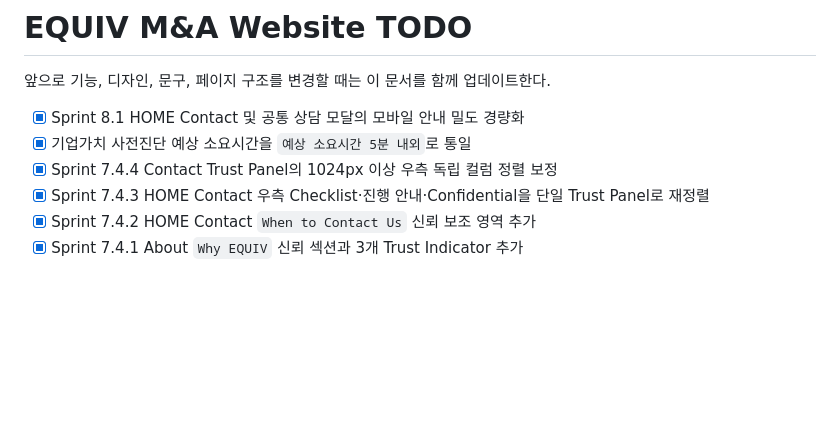
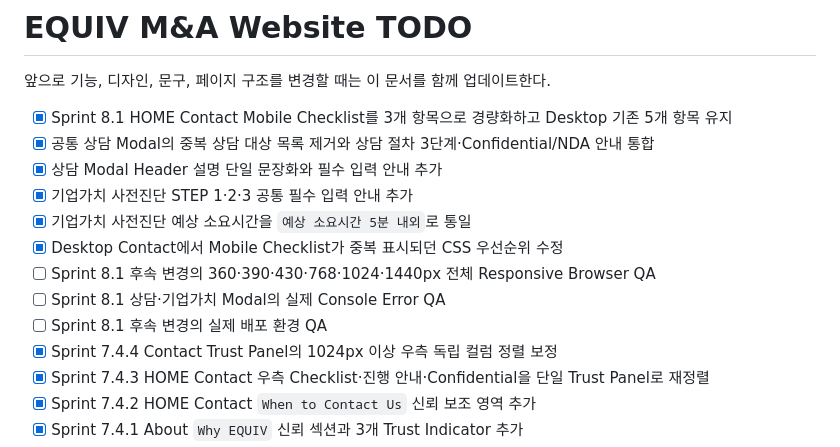
Before and after one commit to quiv-kim/equiv-website, a Markdown page: docs/TODO.md, the part around the change. GitHub-like rendering; blank space fills up the shorter version.

```diff
--- a/docs/TODO.md
+++ b/docs/TODO.md
@@ -2,8 +2,15 @@
 
 앞으로 기능, 디자인, 문구, 페이지 구조를 변경할 때는 이 문서를 함께 업데이트한다.
 
-- [x] Sprint 8.1 HOME Contact 및 공통 상담 모달의 모바일 안내 밀도 경량화
+- [x] Sprint 8.1 HOME Contact Mobile Checklist를 3개 항목으로 경량화하고 Desktop 기존 5개 항목 유지
+- [x] 공통 상담 Modal의 중복 상담 대상 목록 제거와 상담 절차 3단계·Confidential/NDA 안내 통합
+- [x] 상담 Modal Header 설명 단일 문장화와 필수 입력 안내 추가
+- [x] 기업가치 사전진단 STEP 1·2·3 공통 필수 입력 안내 추가
 - [x] 기업가치 사전진단 예상 소요시간을 `예상 소요시간 5분 내외`로 통일
+- [x] Desktop Contact에서 Mobile Checklist가 중복 표시되던 CSS 우선순위 수정
+- [ ] Sprint 8.1 후속 변경의 360·390·430·768·1024·1440px 전체 Responsive Browser QA
+- [ ] Sprint 8.1 상담·기업가치 Modal의 실제 Console Error QA
+- [ ] Sprint 8.1 후속 변경의 실제 배포 환경 QA
 - [x] Sprint 7.4.4 Contact Trust Panel의 1024px 이상 우측 독립 컬럼 정렬 보정
 - [x] Sprint 7.4.3 HOME Contact 우측 Checklist·진행 안내·Confidential을 단일 Trust Panel로 재정렬
 - [x] Sprint 7.4.2 HOME Contact `When to Contact Us` 신뢰 보조 영역 추가
```
Also changed, not shown: docs/CHANGELOG.md (+17 -2 lines).
